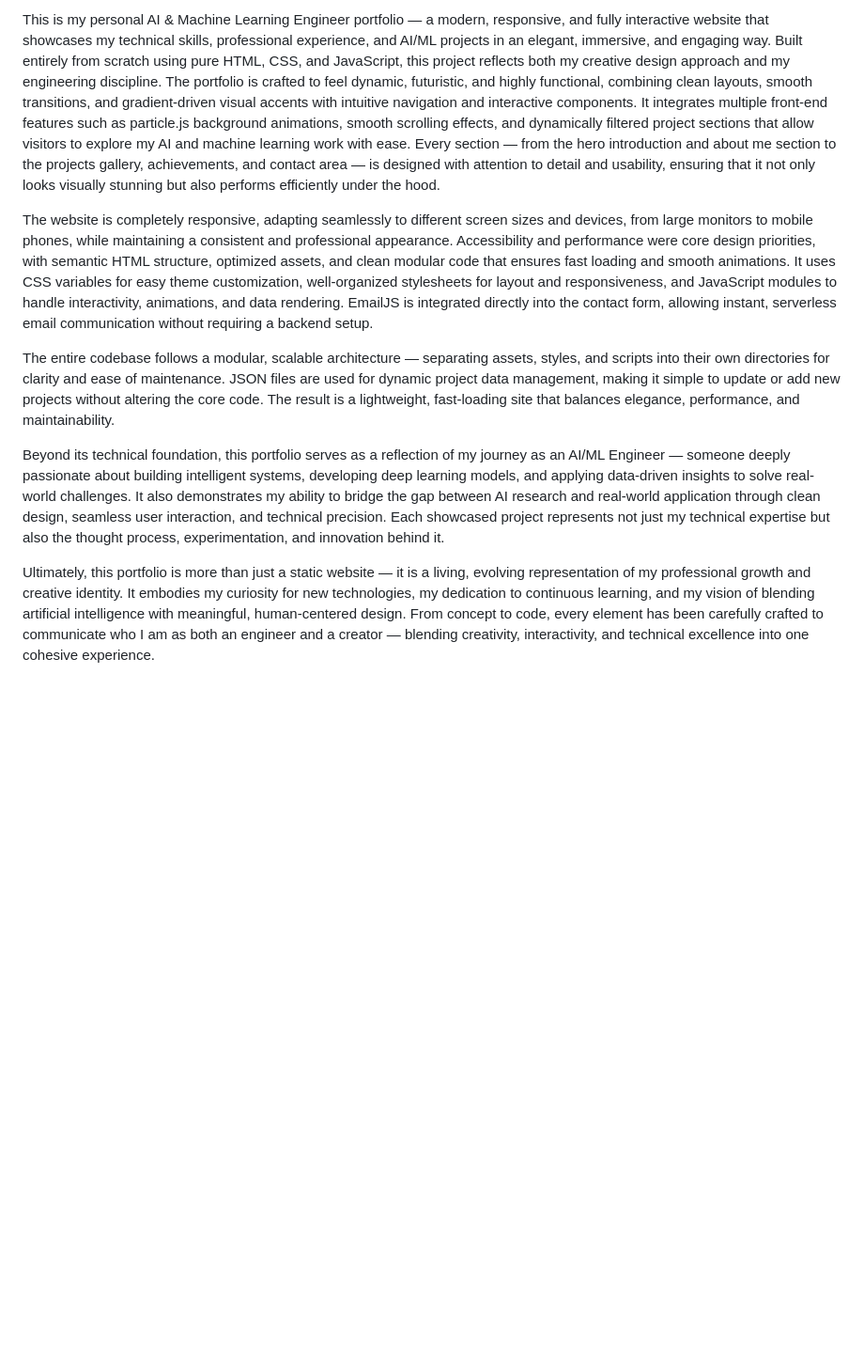
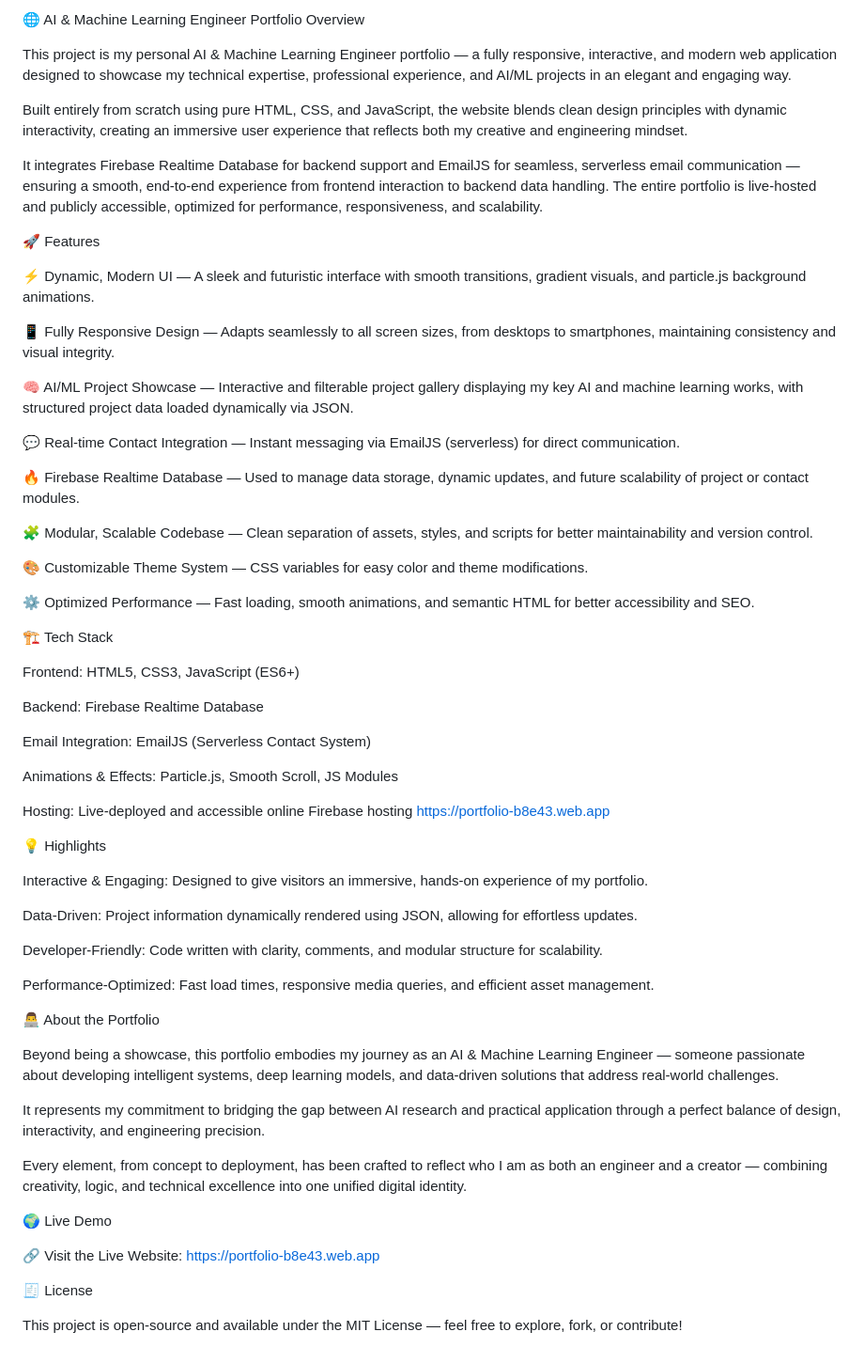
Before and after one commit to JeromeFelixraj/My_portfolio_website, a Markdown page: README.md, the part around the change. Shown: that part at 94% size. GitHub-like rendering; blank space fills up the shorter version.

```diff
--- a/README.md
+++ b/README.md
@@ -1,9 +1,66 @@
-This is my personal AI & Machine Learning Engineer portfolio — a modern, responsive, and fully interactive website that showcases my technical skills, professional experience, and AI/ML projects in an elegant, immersive, and engaging way. Built entirely from scratch using pure HTML, CSS, and JavaScript, this project reflects both my creative design approach and my engineering discipline. The portfolio is crafted to feel dynamic, futuristic, and highly functional, combining clean layouts, smooth transitions, and gradient-driven visual accents with intuitive navigation and interactive components. It integrates multiple front-end features such as particle.js background animations, smooth scrolling effects, and dynamically filtered project sections that allow visitors to explore my AI and machine learning work with ease. Every section — from the hero introduction and about me section to the projects gallery, achievements, and contact area — is designed with attention to detail and usability, ensuring that it not only looks visually stunning but also performs efficiently under the hood.
+🌐 AI & Machine Learning Engineer Portfolio
+Overview
 
-The website is completely responsive, adapting seamlessly to different screen sizes and devices, from large monitors to mobile phones, while maintaining a consistent and professional appearance. Accessibility and performance were core design priorities, with semantic HTML structure, optimized assets, and clean modular code that ensures fast loading and smooth animations. It uses CSS variables for easy theme customization, well-organized stylesheets for layout and responsiveness, and JavaScript modules to handle interactivity, animations, and data rendering. EmailJS is integrated directly into the contact form, allowing instant, serverless email communication without requiring a backend setup.
+This project is my personal AI & Machine Learning Engineer portfolio — a fully responsive, interactive, and modern web application designed to showcase my technical expertise, professional experience, and AI/ML projects in an elegant and engaging way.
 
-The entire codebase follows a modular, scalable architecture — separating assets, styles, and scripts into their own directories for clarity and ease of maintenance. JSON files are used for dynamic project data management, making it simple to update or add new projects without altering the core code. The result is a lightweight, fast-loading site that balances elegance, performance, and maintainability.
+Built entirely from scratch using pure HTML, CSS, and JavaScript, the website blends clean design principles with dynamic interactivity, creating an immersive user experience that reflects both my creative and engineering mindset.
 
-Beyond its technical foundation, this portfolio serves as a reflection of my journey as an AI/ML Engineer — someone deeply passionate about building intelligent systems, developing deep learning models, and applying data-driven insights to solve real-world challenges. It also demonstrates my ability to bridge the gap between AI research and real-world application through clean design, seamless user interaction, and technical precision. Each showcased project represents not just my technical expertise but also the thought process, experimentation, and innovation behind it.
+It integrates Firebase Realtime Database for backend support and EmailJS for seamless, serverless email communication — ensuring a smooth, end-to-end experience from frontend interaction to backend data handling. The entire portfolio is live-hosted and publicly accessible, optimized for performance, responsiveness, and scalability.
 
-Ultimately, this portfolio is more than just a static website — it is a living, evolving representation of my professional growth and creative identity. It embodies my curiosity for new technologies, my dedication to continuous learning, and my vision of blending artificial intelligence with meaningful, human-centered design. From concept to code, every element has been carefully crafted to communicate who I am as both an engineer and a creator — blending creativity, interactivity, and technical excellence into one cohesive experience.
+🚀 Features
+
+⚡ Dynamic, Modern UI — A sleek and futuristic interface with smooth transitions, gradient visuals, and particle.js background animations.
+
+📱 Fully Responsive Design — Adapts seamlessly to all screen sizes, from desktops to smartphones, maintaining consistency and visual integrity.
+
+🧠 AI/ML Project Showcase — Interactive and filterable project gallery displaying my key AI and machine learning works, with structured project data loaded dynamically via JSON.
+
+💬 Real-time Contact Integration — Instant messaging via EmailJS (serverless) for direct communication.
+
+🔥 Firebase Realtime Database — Used to manage data storage, dynamic updates, and future scalability of project or contact modules.
+
+🧩 Modular, Scalable Codebase — Clean separation of assets, styles, and scripts for better maintainability and version control.
+
+🎨 Customizable Theme System — CSS variables for easy color and theme modifications.
+
+⚙️ Optimized Performance — Fast loading, smooth animations, and semantic HTML for better accessibility and SEO.
+
+🏗️ Tech Stack
+
+Frontend: HTML5, CSS3, JavaScript (ES6+)
+
+Backend: Firebase Realtime Database
+
+Email Integration: EmailJS (Serverless Contact System)
+
+Animations & Effects: Particle.js, Smooth Scroll, JS Modules
+
+Hosting: Live-deployed and accessible online Firebase hosting  https://portfolio-b8e43.web.app
+
+💡 Highlights
+
+Interactive & Engaging: Designed to give visitors an immersive, hands-on experience of my portfolio.
+
+Data-Driven: Project information dynamically rendered using JSON, allowing for effortless updates.
+
+Developer-Friendly: Code written with clarity, comments, and modular structure for scalability.
+
+Performance-Optimized: Fast load times, responsive media queries, and efficient asset management.
+
+👨‍💻 About the Portfolio
+
+Beyond being a showcase, this portfolio embodies my journey as an AI & Machine Learning Engineer — someone passionate about developing intelligent systems, deep learning models, and data-driven solutions that address real-world challenges.
+
+It represents my commitment to bridging the gap between AI research and practical application through a perfect balance of design, interactivity, and engineering precision.
+
+Every element, from concept to deployment, has been crafted to reflect who I am as both an engineer and a creator — combining creativity, logic, and technical excellence into one unified digital identity.
+
+🌍 Live Demo
+
+🔗 Visit the Live Website: https://portfolio-b8e43.web.app
+
+
+
+🧾 License
+
+This project is open-source and available under the MIT License — feel free to explore, fork, or contribute!
```
